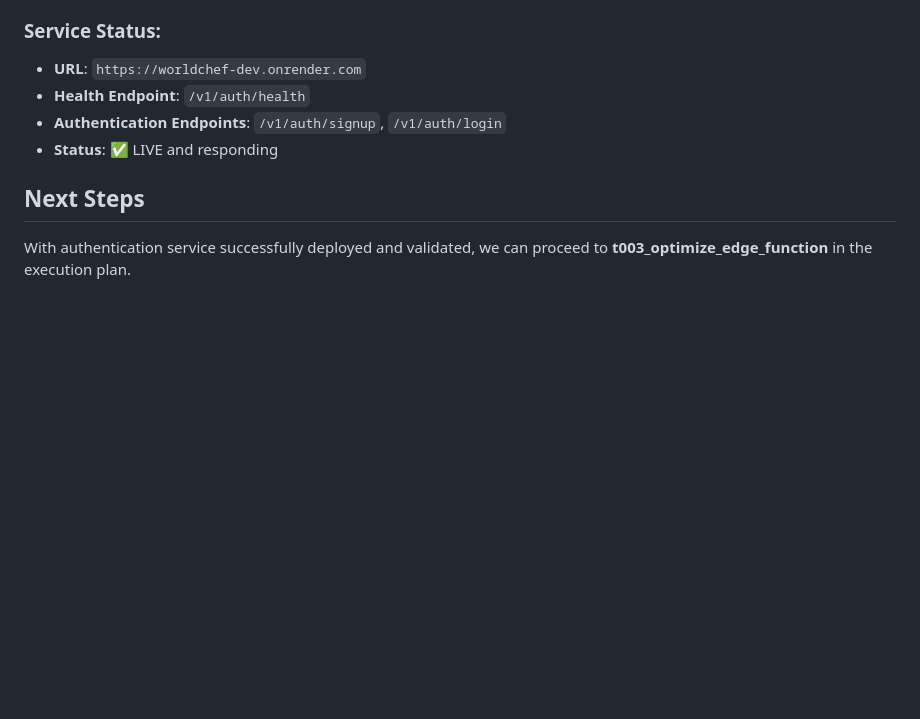
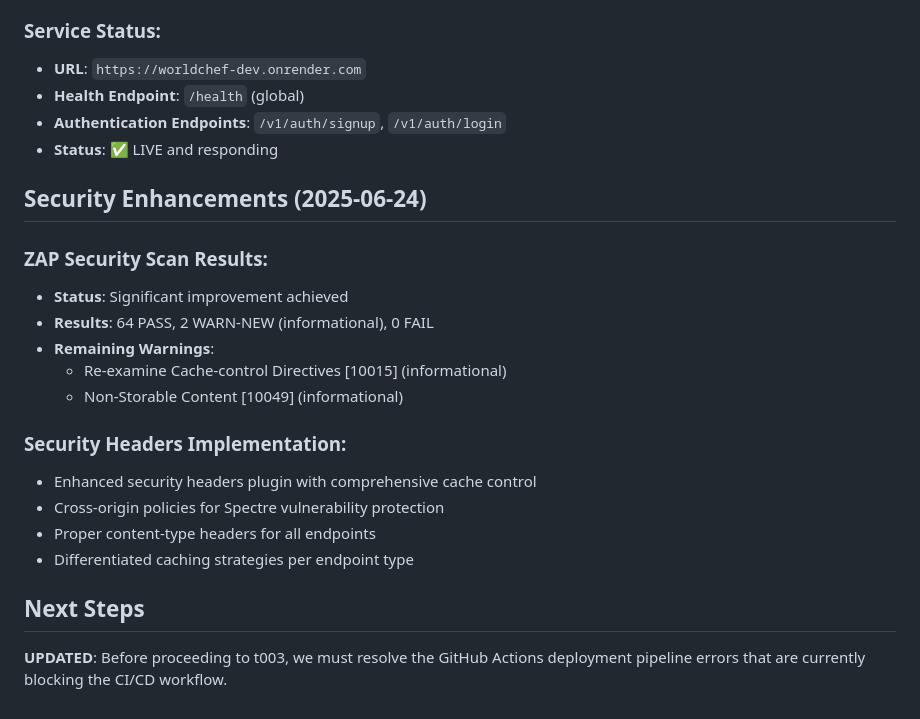
Before and after one commit to Rwb3n/worldchef-staging, a Markdown page: status/plan_cycle4_week1_execution_progress.md, the part around the change printed below. GitHub-like rendering; blank space fills up the shorter version.

```diff
--- a/status/plan_cycle4_week1_execution_progress.md
+++ b/status/plan_cycle4_week1_execution_progress.md
@@ -54,10 +95,25 @@ After extensive troubleshooting, the backend service deployment was **successful
 
 ### Service Status:
 - **URL**: `https://worldchef-dev.onrender.com`
-- **Health Endpoint**: `/v1/auth/health`
+- **Health Endpoint**: `/health` (global)
 - **Authentication Endpoints**: `/v1/auth/signup`, `/v1/auth/login`
 - **Status**: ✅ LIVE and responding
 
+## Security Enhancements (2025-06-24)
+
+### ZAP Security Scan Results:
+- **Status**: Significant improvement achieved
+- **Results**: 64 PASS, 2 WARN-NEW (informational), 0 FAIL
+- **Remaining Warnings**:
+  - Re-examine Cache-control Directives [10015] (informational)
+  - Non-Storable Content [10049] (informational)
+
+### Security Headers Implementation:
+- Enhanced security headers plugin with comprehensive cache control
+- Cross-origin policies for Spectre vulnerability protection
+- Proper content-type headers for all endpoints
+- Differentiated caching strategies per endpoint type
+
 ## Next Steps
 
-With authentication service successfully deployed and validated, we can proceed to **t003_optimize_edge_function** in the execution plan.
+**UPDATED**: Before proceeding to t003, we must resolve the GitHub Actions deployment pipeline errors that are currently blocking the CI/CD workflow.
```
Also changed, not shown: other parts of status/plan_cycle4_week1_execution_progress.md (+41 -0 lines).
